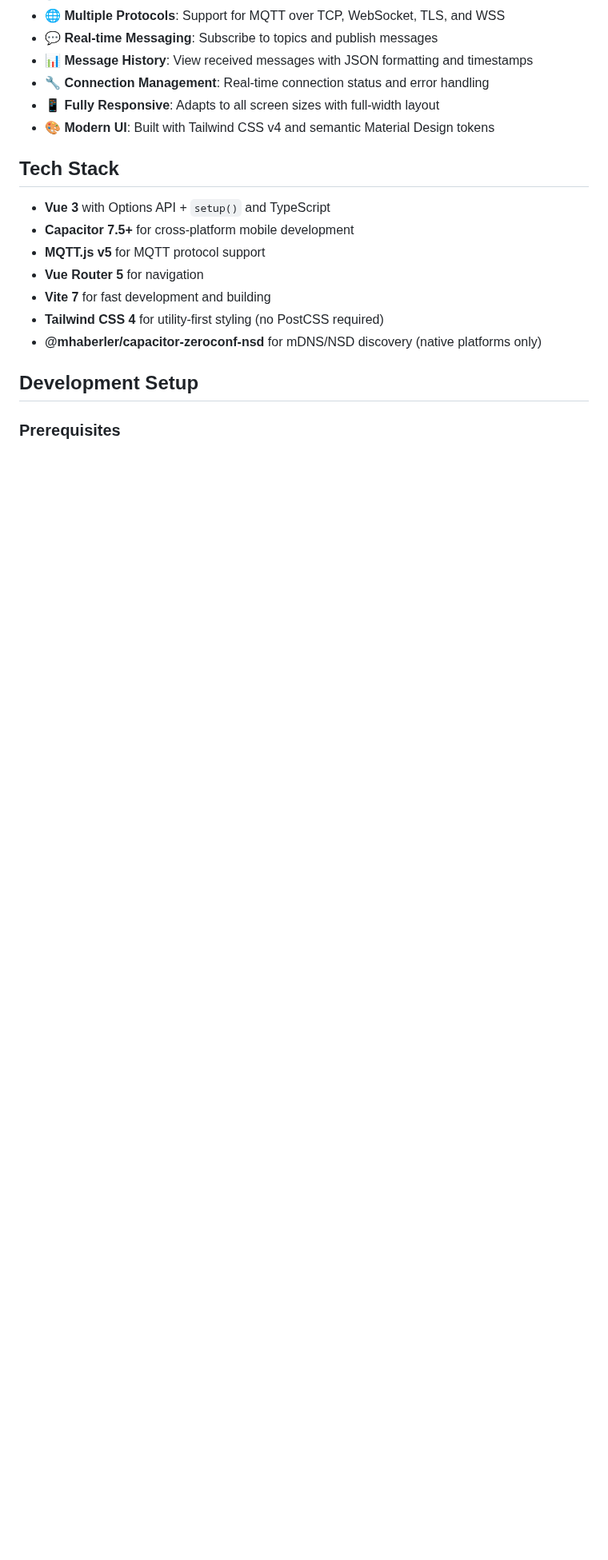
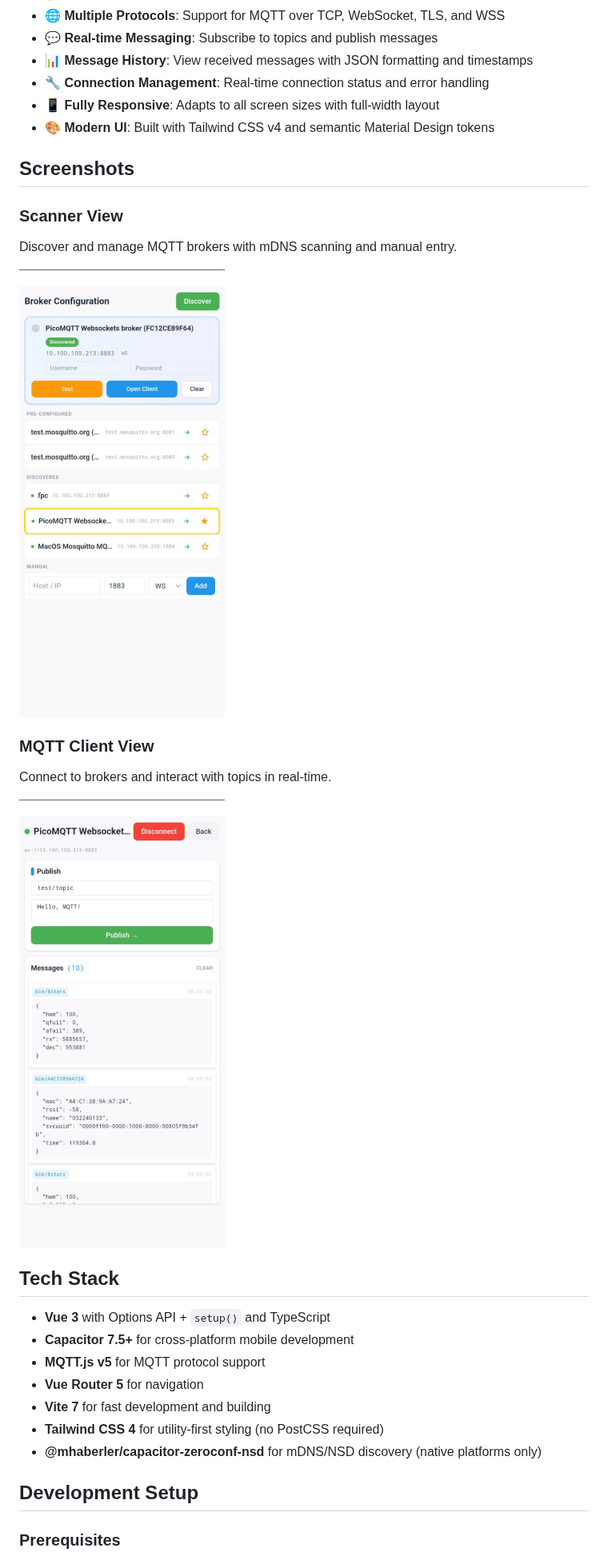
Before and after one commit to mhaberler/mdns-mqtt-vue3, a Markdown page: README.md, the part around the change. Shown at 80% size. Rendered like a GitHub page; pictures changed too: assets/MQTTClientView.png (added), assets/ScannerView.png (added); blank space fills up the shorter version.

Commit message:
Add screenshots to read me.

```diff
--- a/README.md
+++ b/README.md
@@ -13,6 +13,18 @@ A cross-platform mobile application built with Vue 3 and Capacitor for discoveri
 - 🔧 **Connection Management**: Real-time connection status and error handling
 - 📱 **Fully Responsive**: Adapts to all screen sizes with full-width layout
 - 🎨 **Modern UI**: Built with Tailwind CSS v4 and semantic Material Design tokens
+
+## Screenshots
+
+### Scanner View
+Discover and manage MQTT brokers with mDNS scanning and manual entry.
+
+![Scanner View](./assets/ScannerView.png)
+
+### MQTT Client View
+Connect to brokers and interact with topics in real-time.
+
+![MQTT Client View](./assets/MQTTClientView.png)
 
 ## Tech Stack
 
```
